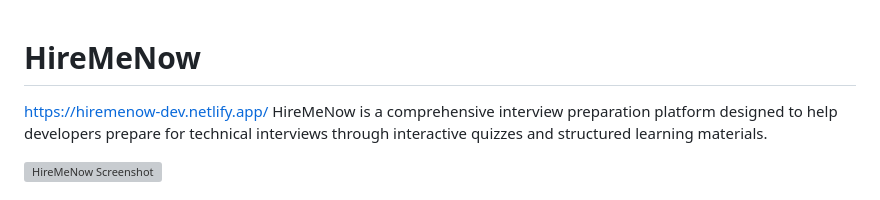
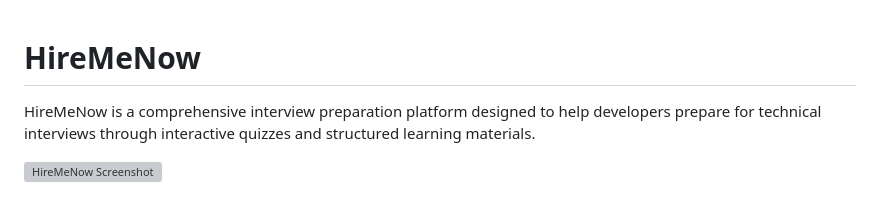
Before and after one commit to Akash52/HireMeNow, a Markdown page: README.md, the part around the change. Rendered like a GitHub page; grey boxes are pictures that could not be loaded.

```diff
--- a/README.md
+++ b/README.md
@@ -1,5 +1,4 @@
 # HireMeNow
-https://hiremenow-dev.netlify.app/
 HireMeNow is a comprehensive interview preparation platform designed to help developers prepare for technical interviews through interactive quizzes and structured learning materials.
 
 ![HireMeNow Screenshot](https://i.ibb.co/FLKCPKdQ/Screenshot-from-2025-04-05-21-19-16.png)
```
